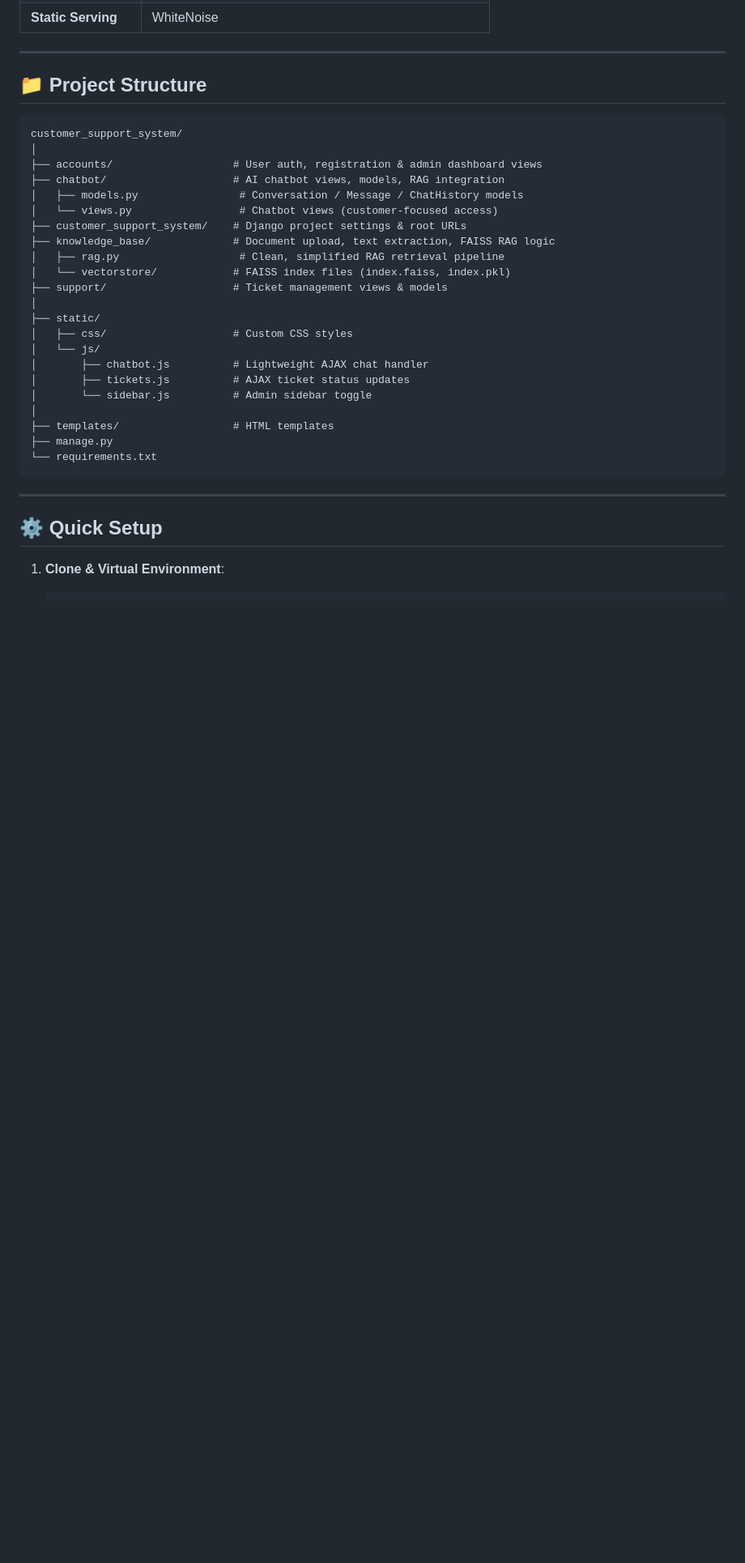
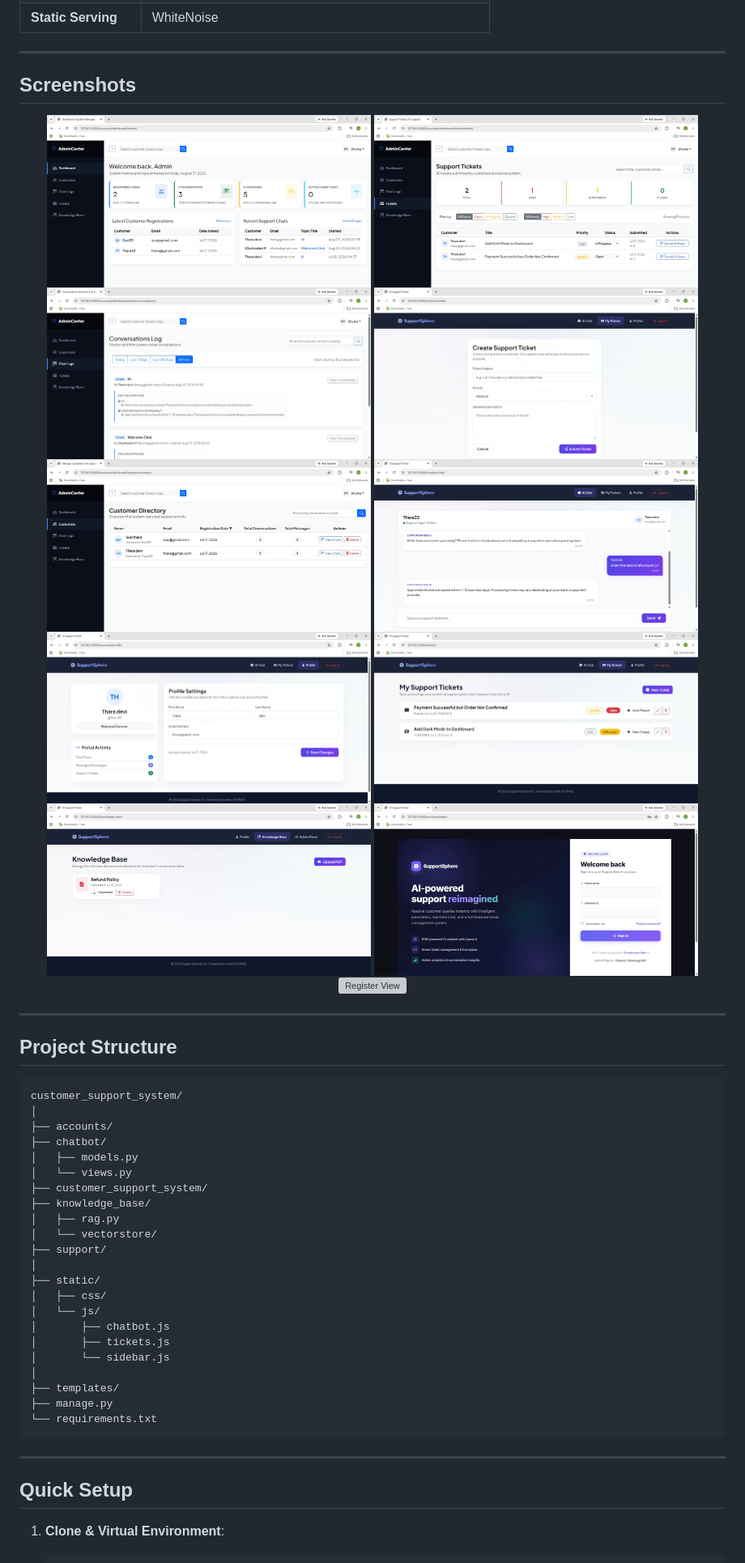
Before and after one commit to dhurka832/customer-support-system, a Markdown page: README.md, the part around one of its changes. Shown at 81% size. Rendered like a GitHub page; blank space fills up the shorter version; grey boxes are pictures that could not be loaded.

Commit message:
add screenshots in read me

````diff
--- a/README.md
+++ b/README.md
@@ -48,36 +48,54 @@ SupportSphere is a full-stack **Customer Support Platform** built with **Django
 
 ---
 
-## 📁 Project Structure
+## Screenshots
+
+<p align="center">
+  <img src="screenshots/admin-dashboard.jpg" alt="Admin Dashboard View" width="400"/>
+  <img src="screenshots/admin-tickets.jpg" alt="Admin Tickets View" width="400"/>
+  <img src="screenshots/conversation-log.jpg" alt="Conversation Log View" width="400"/>
+  <img src="screenshots/create_ticket.jpg" alt="Create Ticket View" width="400"/>
+  <img src="screenshots/customer-directory.jpg" alt="Customer Directory View" width="400"/>
+  <img src="screenshots/rag_chatbot.jpg" alt="RAG Chatbot View" width="400"/>
+  <img src="screenshots/user_profile.jpg" alt="User Profile View" width="400"/>
+  <img src="screenshots/user_tickets.jpg" alt="User Tickets View" width="400"/>
+  <img src="screenshots/knowledge_base.jpg" alt="Knowledge Base View" width="400"/>
+  <img src="screenshots/login.jpg" alt="Login View" width="400"/>
+  <img src="screenshots/register.jpg" alt="Register View" width="400"/>
+</p>
+
+---
+
+## Project Structure
 
 ```
 customer_support_system/
 │
-├── accounts/                   # User auth, registration & admin dashboard views
-├── chatbot/                    # AI chatbot views, models, RAG integration
-│   ├── models.py                # Conversation / Message / ChatHistory models
-│   └── views.py                 # Chatbot views (customer-focused access)
-├── customer_support_system/    # Django project settings & root URLs
-├── knowledge_base/             # Document upload, text extraction, FAISS RAG logic
-│   ├── rag.py                   # Clean, simplified RAG retrieval pipeline
-│   └── vectorstore/            # FAISS index files (index.faiss, index.pkl)
-├── support/                    # Ticket management views & models
+├── accounts/
+├── chatbot/
+│   ├── models.py
+│   └── views.py
+├── customer_support_system/
+├── knowledge_base/
+│   ├── rag.py
+│   └── vectorstore/
+├── support/
 │
 ├── static/
-│   ├── css/                    # Custom CSS styles
+│   ├── css/
 │   └── js/
-│       ├── chatbot.js          # Lightweight AJAX chat handler
-│       ├── tickets.js          # AJAX ticket status updates
-│       └── sidebar.js          # Admin sidebar toggle
+│       ├── chatbot.js
+│       ├── tickets.js
+│       └── sidebar.js
 │
-├── templates/                  # HTML templates
+├── templates/
 ├── manage.py
 └── requirements.txt
 ```
 
 ---
 
-## ⚙️ Quick Setup
+## Quick Setup
 
 1. **Clone & Virtual Environment**:
    ```bash
````
Also changed, not shown: other parts of README.md (+8 -8 lines).
